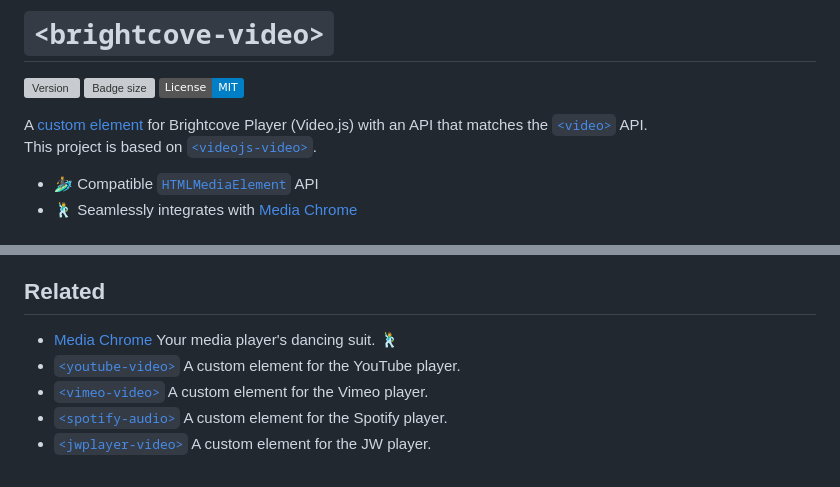
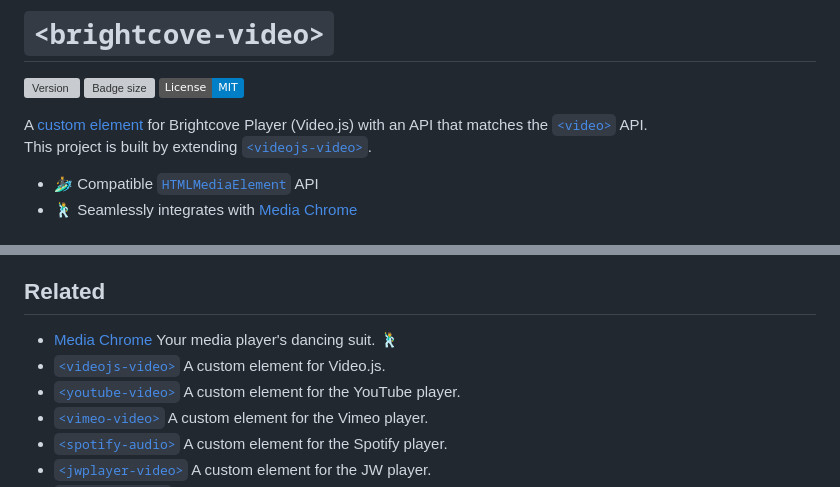
Before and after one commit to rrisland/brightcove-video-element, a Markdown page: README.md, 2 parts joined by grey strips. GitHub-like rendering; badges without logos; grey boxes are pictures that could not be loaded.

Commit message:
update README.md add related `<videojs-video>`

```diff
--- a/README.md
+++ b/README.md
@@ -5,7 +5,7 @@
 [![License: MIT](https://img.shields.io/badge/License-MIT-blue.svg)](https://opensource.org/licenses/MIT)
 
 A [custom element](https://developer.mozilla.org/en-US/docs/Web/Web_Components/Using_custom_elements) for Brightcove Player (Video.js) with an API that matches the [`<video>`](https://developer.mozilla.org/en-US/docs/Web/HTML/Element/video) API.
-This project is based on [`<videojs-video>`](https://github.com/luwes/videojs-video-element).
+This project is built by extending [`<videojs-video>`](https://github.com/luwes/videojs-video-element).
 
 - 🏄‍♂️ Compatible [`HTMLMediaElement`](https://developer.mozilla.org/en-US/docs/Web/API/HTMLMediaElement) API
 - 🕺 Seamlessly integrates with [Media Chrome](https://github.com/muxinc/media-chrome)
@@ -44,6 +44,7 @@ This will register the custom elements with the browser so they can be used as H
 ## Related
 
 - [Media Chrome](https://github.com/muxinc/media-chrome) Your media player's dancing suit. 🕺
+- [`<videojs-video>`](https://github.com/luwes/videojs-video-element) A custom element for Video.js.
 - [`<youtube-video>`](https://github.com/muxinc/youtube-video-element) A custom element for the YouTube player.
 - [`<vimeo-video>`](https://github.com/luwes/vimeo-video-element) A custom element for the Vimeo player.
 - [`<spotify-audio>`](https://github.com/luwes/spotify-audio-element) A custom element for the Spotify player.
```
